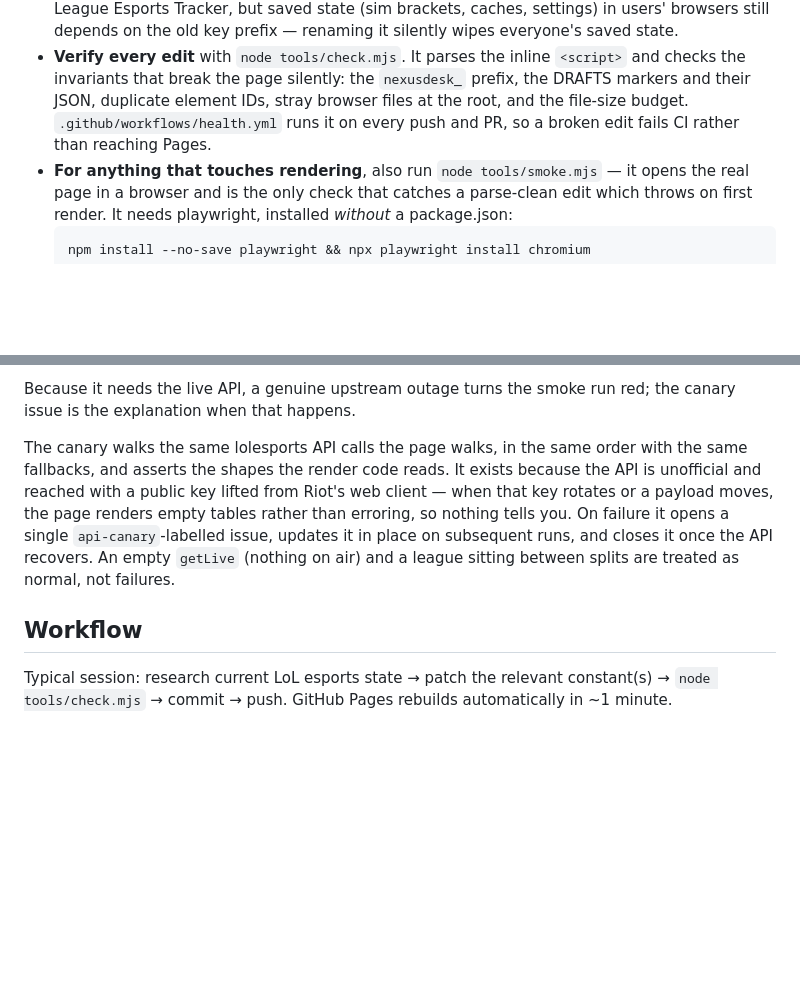
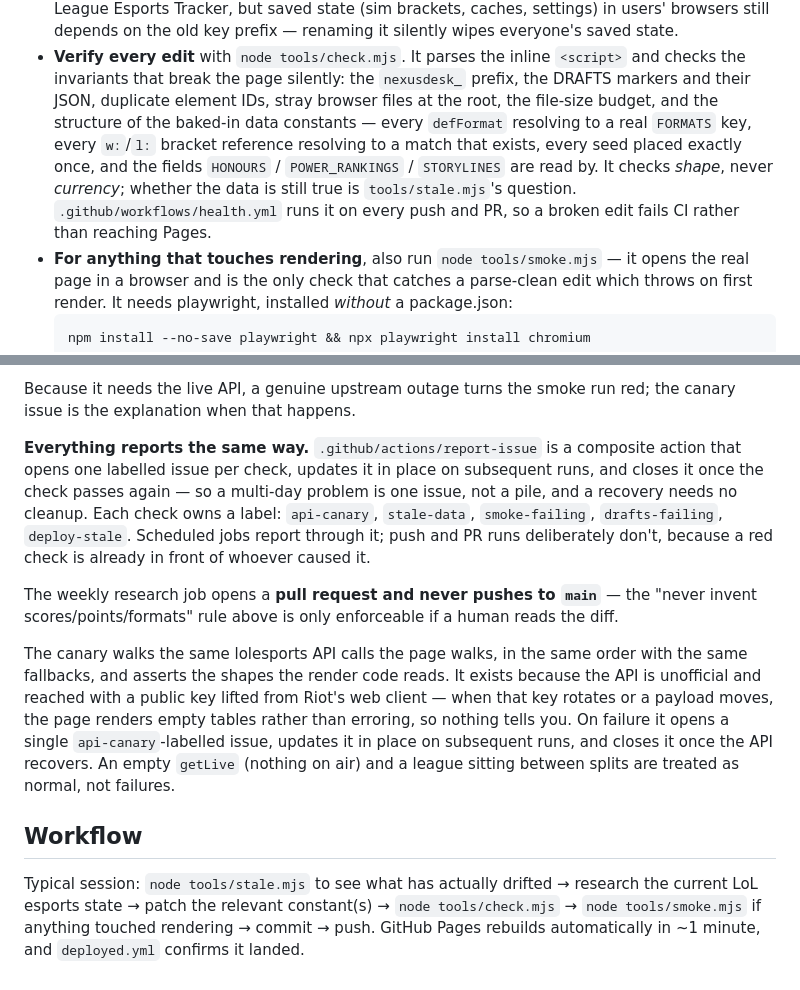
Before and after one commit to Jikkles/League-eSports-Tracker, a Markdown page: CLAUDE.md, 2 parts joined by grey strips. GitHub-like rendering; blank space fills up the shorter version.

```diff
--- a/CLAUDE.md
+++ b/CLAUDE.md
@@ -20,8 +20,13 @@ Deployed via GitHub Pages straight from this repo.
 - **Verify every edit** with `node tools/check.mjs`. It parses the inline `<script>`
   and checks the invariants that break the page silently: the `nexusdesk_` prefix, the
   DRAFTS markers and their JSON, duplicate element IDs, stray browser files at the root,
-  and the file-size budget. `.github/workflows/health.yml` runs it on every push and PR,
-  so a broken edit fails CI rather than reaching Pages.
+  the file-size budget, and the structure of the baked-in data constants — every
+  `defFormat` resolving to a real `FORMATS` key, every `w:`/`l:` bracket reference
+  resolving to a match that exists, every seed placed exactly once, and the fields
+  `HONOURS` / `POWER_RANKINGS` / `STORYLINES` are read by. It checks *shape*, never
+  *currency*; whether the data is still true is `tools/stale.mjs`'s question.
+  `.github/workflows/health.yml` runs it on every push and PR, so a broken edit fails
+  CI rather than reaching Pages.
 - **For anything that touches rendering**, also run `node tools/smoke.mjs` — it opens the
   real page in a browser and is the only check that catches a parse-clean edit which
   throws on first render. It needs playwright, installed *without* a package.json:
@@ -96,6 +132,17 @@ and bracket wiring, failing on any uncaught exception or console error.
 
 Because it needs the live API, a genuine upstream outage turns the smoke run red; the
 canary issue is the explanation when that happens.
+
+**Everything reports the same way.** `.github/actions/report-issue` is a composite action
+that opens one labelled issue per check, updates it in place on subsequent runs, and
+closes it once the check passes again — so a multi-day problem is one issue, not a pile,
+and a recovery needs no cleanup. Each check owns a label: `api-canary`, `stale-data`,
+`smoke-failing`, `drafts-failing`, `deploy-stale`. Scheduled jobs report through it;
+push and PR runs deliberately don't, because a red check is already in front of whoever
+caused it.
+
+The weekly research job opens a **pull request and never pushes to `main`** — the "never
+invent scores/points/formats" rule above is only enforceable if a human reads the diff.
 
 The canary walks the same lolesports API calls the page walks, in the same order with the
 same fallbacks, and asserts the shapes the render code reads. It exists because the API is
@@ -107,5 +154,7 @@ and a league sitting between splits are treated as normal, not failures.
 
 ## Workflow
 
-Typical session: research current LoL esports state → patch the relevant constant(s) →
-`node tools/check.mjs` → commit → push. GitHub Pages rebuilds automatically in ~1 minute.
+Typical session: `node tools/stale.mjs` to see what has actually drifted → research the
+current LoL esports state → patch the relevant constant(s) → `node tools/check.mjs` →
+`node tools/smoke.mjs` if anything touched rendering → commit → push. GitHub Pages
+rebuilds automatically in ~1 minute, and `deployed.yml` confirms it landed.
```
Also changed, not shown: other parts of CLAUDE.md (+42 -11 lines), README.md (+23 -7 lines).
